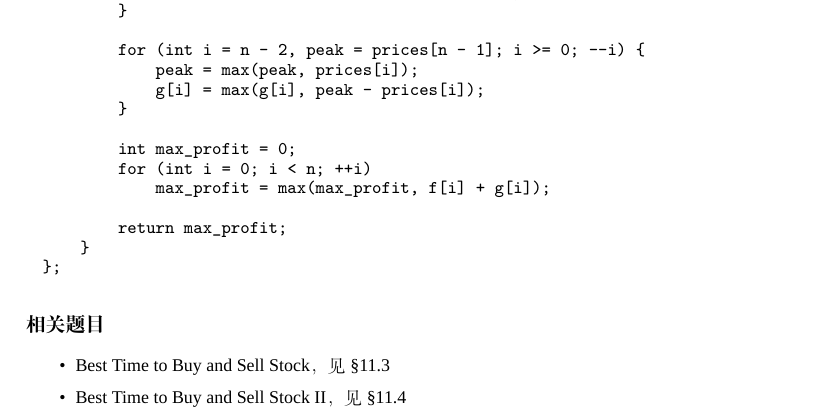
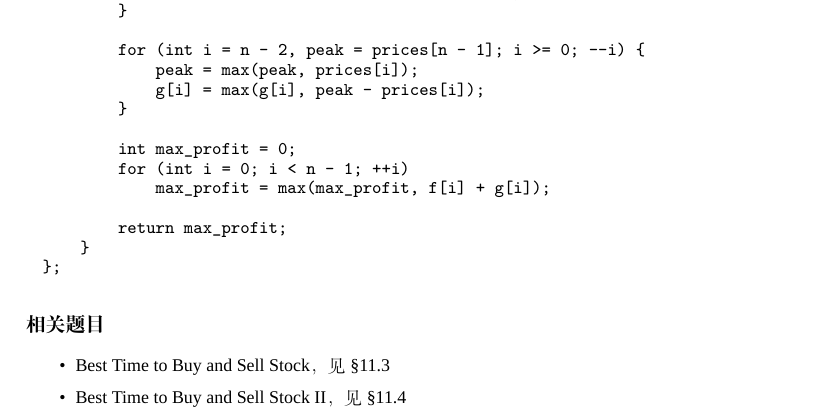
Before and after one commit to soulmachine/leetcode, a LaTeX thesis (C++/leetcode-cpp.tex, which reads C++/chapDynamicProgramming.tex): part of page 219 of 260, cut so that both start at the same text. Compiled offline with XeLaTeX; a missing font is replaced by an installed copy or a similar font.

Commit message:
i just needs to be from 0 to n-1

```diff
--- a/C++/chapDynamicProgramming.tex
+++ b/C++/chapDynamicProgramming.tex
@@ -327,7 +327,7 @@ public:
         }
 
         int max_profit = 0;
-        for (int i = 0; i < n; ++i)
+        for (int i = 0; i < n - 1; ++i)
             max_profit = max(max_profit, f[i] + g[i]);
 
         return max_profit;
```
